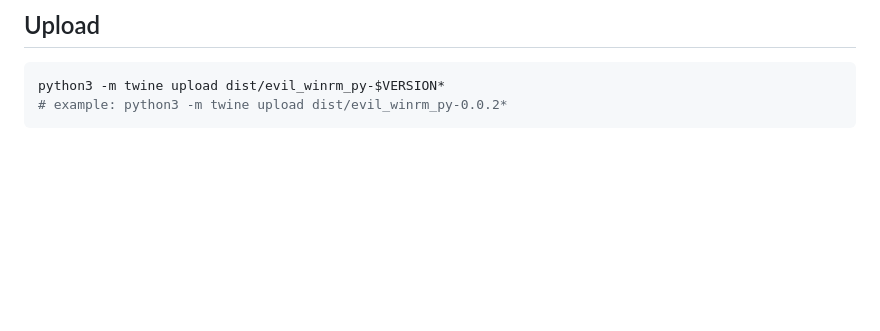
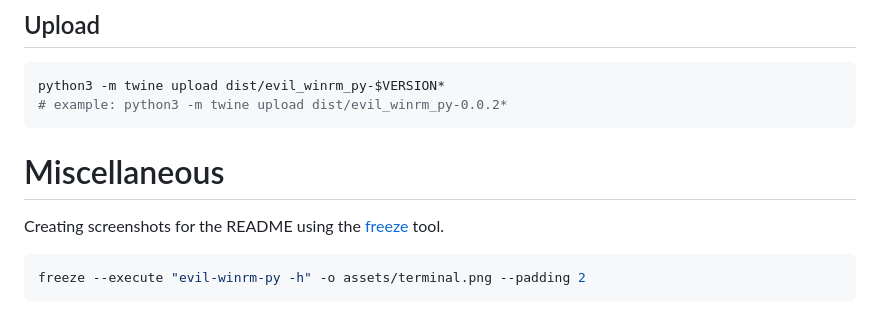
Before and after one commit to adityatelange/evil-winrm-py, a Markdown page: docs/release.md, the part around the change. Rendered like a GitHub page; blank space fills up the shorter version.

````diff
--- a/docs/release.md
+++ b/docs/release.md
@@ -28,3 +28,11 @@ python3 -m build
 python3 -m twine upload dist/evil_winrm_py-$VERSION*
 # example: python3 -m twine upload dist/evil_winrm_py-0.0.2*
 ```
+
+# Miscellaneous
+
+Creating screenshots for the README using the [freeze](https://github.com/charmbracelet/freeze) tool.
+
+```bash
+freeze --execute "evil-winrm-py -h" -o assets/terminal.png --padding 2
+```
````
Also changed, not shown: README.md (+13 -1 lines), assets/terminal.png.
